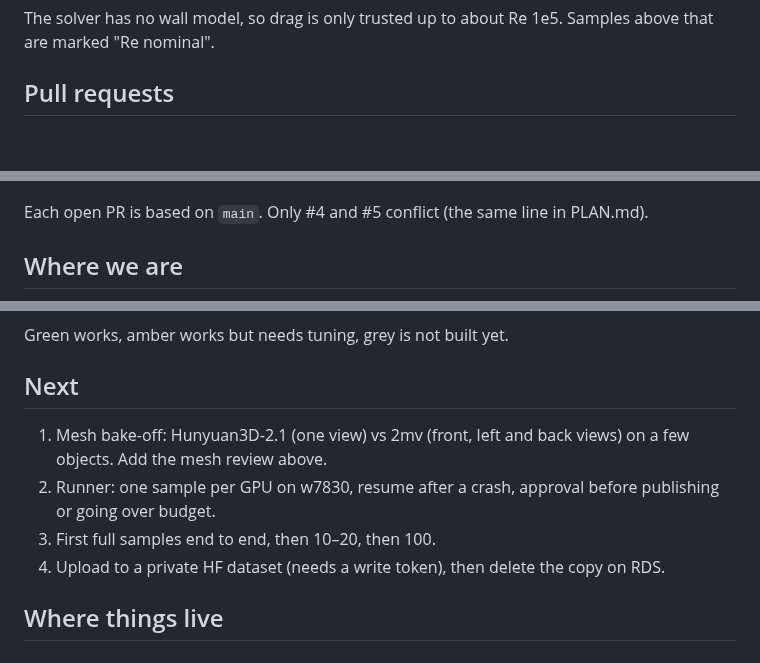
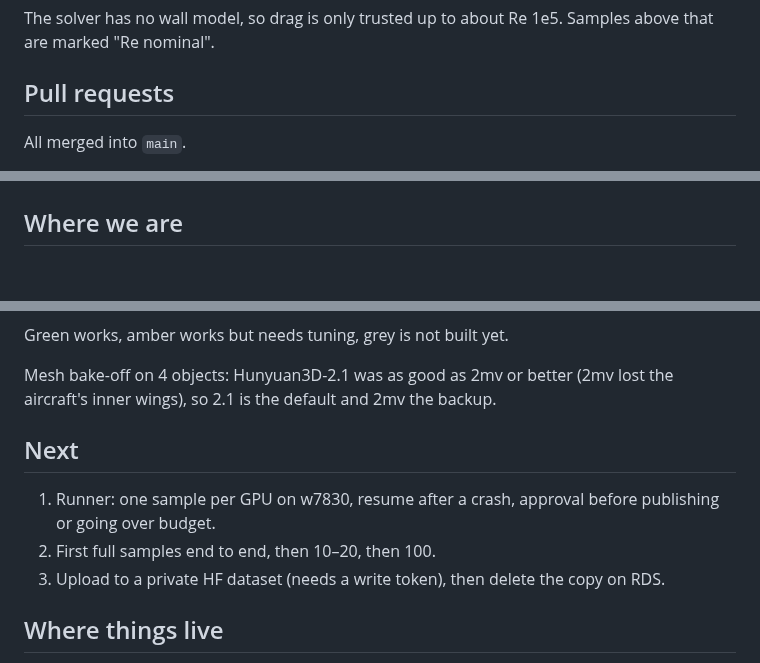
Before and after one commit to Hrrsmjd/flowarc, a Markdown page: docs/overview.md, 3 parts joined by grey strips. Drawn GitHub-style; blank space fills up the shorter version.

Commit message:
Overview: all PRs merged, bake-off result, mesh done
Co-Authored-By: Harris <hrrsmjd@gmail.com>

````diff
--- a/docs/overview.md
+++ b/docs/overview.md
@@ -91,5 +91,7 @@ The solver has no wall model, so drag is only trusted up to about Re 1e5. Sample
 
 ## Pull requests
 
+All merged into `main`.
+
 ```mermaid
 flowchart LR
@@ -102,6 +105,4 @@ flowchart LR
 ```
-
-Each open PR is based on `main`. Only #4 and #5 conflict (the same line in PLAN.md).
 
 ## Where we are
 
@@ -116,12 +117,13 @@ flowchart LR
 
 Green works, amber works but needs tuning, grey is not built yet.
 
+Mesh bake-off on 4 objects: Hunyuan3D-2.1 was as good as 2mv or better (2mv lost the aircraft's inner wings), so 2.1 is the default and 2mv the backup.
+
 ## Next
 
-1. Mesh bake-off: Hunyuan3D-2.1 (one view) vs 2mv (front, left and back views) on a few objects. Add the mesh review above.
-2. Runner: one sample per GPU on w7830, resume after a crash, approval before publishing or going over budget.
-3. First full samples end to end, then 10–20, then 100.
-4. Upload to a private HF dataset (needs a write token), then delete the copy on RDS.
+1. Runner: one sample per GPU on w7830, resume after a crash, approval before publishing or going over budget.
+2. First full samples end to end, then 10–20, then 100.
+3. Upload to a private HF dataset (needs a write token), then delete the copy on RDS.
 
 ## Where things live
 
````
Also changed, not shown: other parts of docs/overview.md (+5 -4 lines).
